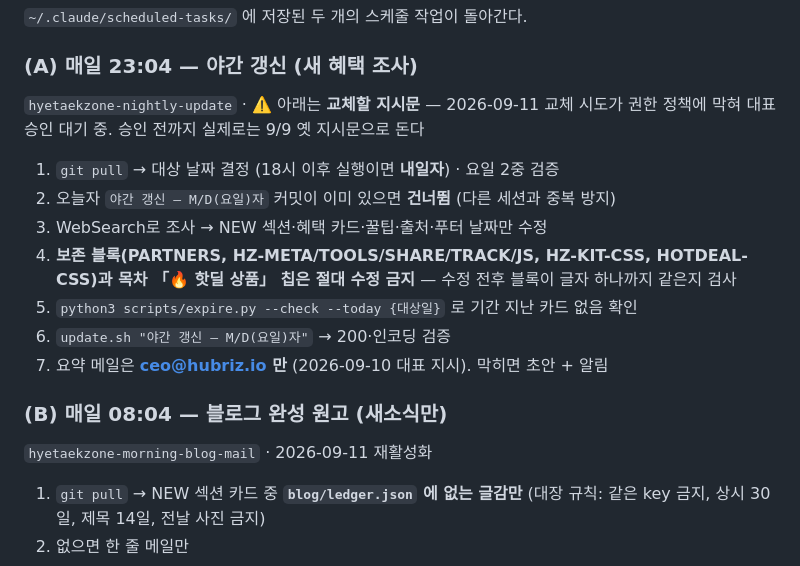
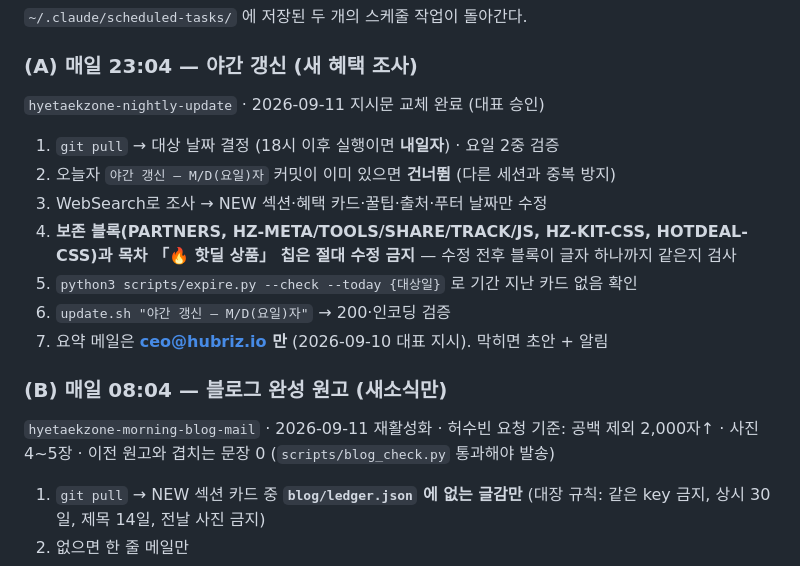
Before and after one commit to hubrizjeon/hyetaekzone, a Markdown page: HANDOFF.md, the part around the change. Rendered like a GitHub page.

Commit message:
HANDOFF: 야간 작업 지시문 교체 완료 · 블로그 품질 기준 기록
Co-Authored-By: Claude Opus 5 <noreply@anthropic.com>

```diff
--- a/HANDOFF.md
+++ b/HANDOFF.md
@@ -122,7 +122,7 @@ if(e)e.textContent=d.getFullYear()+'년 '+(d.getMonth()+1)+'월 '+d.getDate()+'
 `~/.claude/scheduled-tasks/` 에 저장된 두 개의 스케줄 작업이 돌아간다.
 
 ### (A) 매일 23:04 — 야간 갱신 (새 혜택 조사)
-`hyetaekzone-nightly-update` · ⚠️ 아래는 **교체할 지시문** — 2026-09-11 교체 시도가 권한 정책에 막혀 대표 승인 대기 중. 승인 전까지 실제로는 9/9 옛 지시문으로 돈다
+`hyetaekzone-nightly-update` · 2026-09-11 지시문 교체 완료 (대표 승인)
 1. `git pull` → 대상 날짜 결정 (18시 이후 실행이면 **내일자**) · 요일 2중 검증
 2. 오늘자 `야간 갱신 — M/D(요일)자` 커밋이 이미 있으면 **건너뜀** (다른 세션과 중복 방지)
 3. WebSearch로 조사 → NEW 섹션·혜택 카드·꿀팁·출처·푸터 날짜만 수정
@@ -132,7 +132,7 @@ if(e)e.textContent=d.getFullYear()+'년 '+(d.getMonth()+1)+'월 '+d.getDate()+'
 7. 요약 메일은 **ceo@hubriz.io 만** (2026-09-10 대표 지시). 막히면 초안 + 알림
 
 ### (B) 매일 08:04 — 블로그 완성 원고 (새소식만)
-`hyetaekzone-morning-blog-mail` · 2026-09-11 재활성화
+`hyetaekzone-morning-blog-mail` · 2026-09-11 재활성화 · 허수빈 요청 기준: 공백 제외 2,000자↑ · 사진 4~5장 · 이전 원고와 겹치는 문장 0 (`scripts/blog_check.py` 통과해야 발송)
 1. `git pull` → NEW 섹션 카드 중 **`blog/ledger.json` 에 없는 글감만** (대장 규칙: 같은 key 금지, 상시 30일, 제목 14일, 전날 사진 금지)
 2. 없으면 한 줄 메일만
 3. 원문 사실 확인 → Pexels 사진(직접 보고 고름) → `blog/{YYYYMMDD}.html` (복사 버튼) + `blog/{YYYYMMDD}_word.docx`
```
